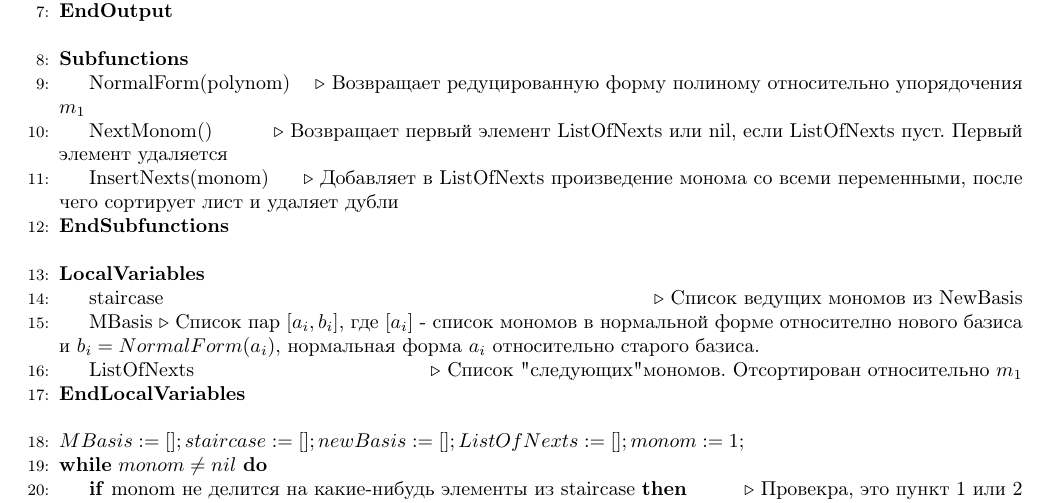
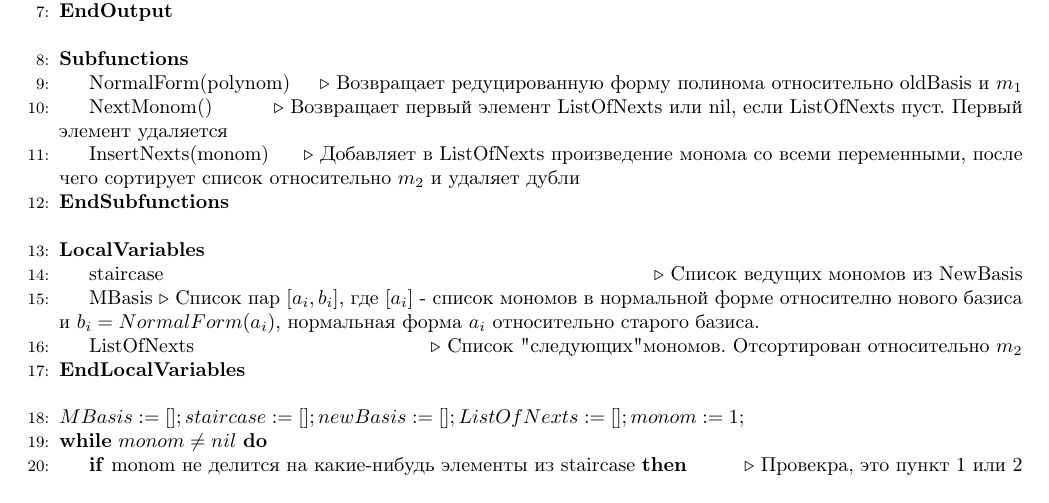
Before and after one commit to NiclausCarlson/ComputerAlgebraTask, a LaTeX document (Essay.tex): part of page 12 of 16, cut so that both start at the same text. The pictures show the PDF file Essay.pdf that the author committed with the source.

Commit message:
some updates

```diff
--- a/Essay.tex
+++ b/Essay.tex
@@ -281,20 +281,23 @@
             \State oldBasis
             \Comment{Базис Грёбнера нульмерного идела относительно упорядочения $m_1$}
             \EndInput
+
             \Statex
             \Output
             \State newBasis
             \Comment{Базис Грёбнера нульмерного идеала относительно упорядочения $m_2$}
             \EndOutput
+
             \Statex
             \Subfunctions
             \State NormalForm(polynom)
-            \Comment{Возвращает редуцированную форму полиному относительно упорядочения $m_1$}
+            \Comment{Возвращает редуцированную форму полинома относительно oldBasis и $m_1$}
             \State NextMonom()
             \Comment{Возвращает первый элемент ListOfNexts или nil, если ListOfNexts пуст. Первый элемент удаляется}
             \State InsertNexts(monom)
-            \Comment{Добавляет в ListOfNexts произведение монома со всеми переменными, после чего сортирует лист и удаляет дубли}
+            \Comment{Добавляет в ListOfNexts произведение монома со всеми переменными, после чего сортирует список относительно $m_2$ и удаляет дубли}
             \EndSubfunctions
+
             \Statex
             \LocalVariables
             \State staircase
@@ -303,7 +306,7 @@
             \Comment{Список пар $[a_i, b_i]$, где $[a_i]$ - список мономов в нормальной форме относително нового базиса и
             $b_i = NormalForm(a_i)$, нормальная форма $a_i$ относительно старого базиса.}
             \State ListOfNexts
-            \Comment{Список "следующих" мономов. Отсортирован относительно $m_1$}
+            \Comment{Список "следующих" мономов. Отсортирован относительно $m_2$}
             \EndLocalVariables
 
             \Statex
```
Also changed, not shown: Essay.pdf, 1 other file.
